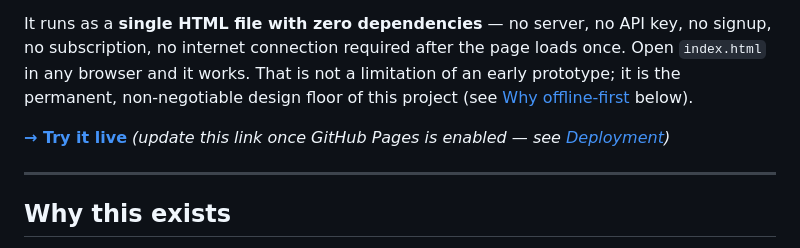
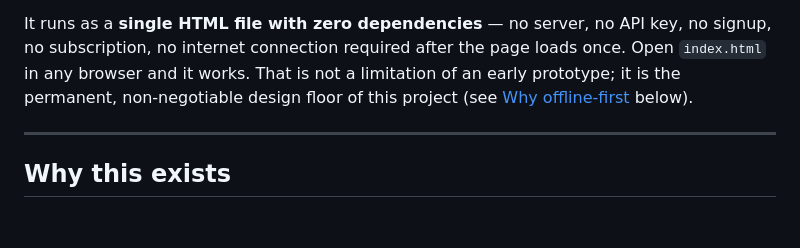
Before and after one commit to grmanasarao/vakya, a Markdown page: README.md, the part around the change. Rendered like a GitHub page; blank space fills up the shorter version.

```diff
--- a/README.md
+++ b/README.md
@@ -19,8 +19,6 @@ Vākya takes raw Sanskrit text in Devanagari and gives back four things at once:
 4. **A fluent Kannada translation**
 
 It runs as a **single HTML file with zero dependencies** — no server, no API key, no signup, no subscription, no internet connection required after the page loads once. Open `index.html` in any browser and it works. That is not a limitation of an early prototype; it is the permanent, non-negotiable design floor of this project (see [Why offline-first](#why-offline-first-is-not-a-compromise) below).
-
-**[→ Try it live](https://YOUR-USERNAME.github.io/vakya/)** *(update this link once GitHub Pages is enabled — see [Deployment](#deployment))*
 
 ---
 
```
